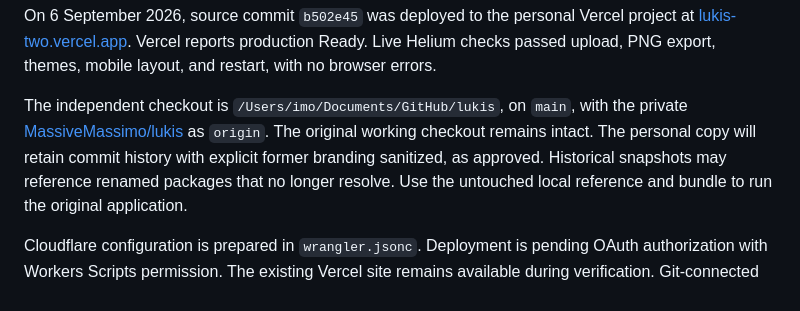
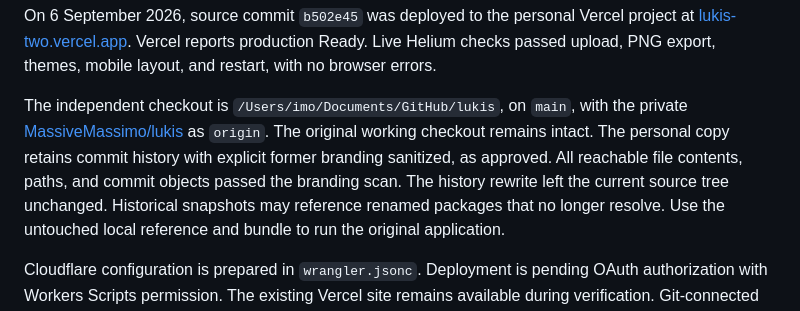
Before and after one commit to MassiveMassimo/lukis, a Markdown page: docs/migration.md, the part around the change. GitHub-like rendering.

Commit message:
docs: record verified personal history cleanup

```diff
--- a/docs/migration.md
+++ b/docs/migration.md
@@ -67,8 +67,10 @@ layout, and restart, with no browser errors.
 
 The independent checkout is `/Users/imo/Documents/GitHub/lukis`, on `main`, with
 the private [MassiveMassimo/lukis](https://github.com/MassiveMassimo/lukis) as
-`origin`. The original working checkout remains intact. The personal copy will
-retain commit history with explicit former branding sanitized, as approved.
+`origin`. The original working checkout remains intact. The personal copy
+retains commit history with explicit former branding sanitized, as approved.
+All reachable file contents, paths, and commit objects passed the branding scan.
+The history rewrite left the current source tree unchanged.
 Historical snapshots may reference renamed packages that no longer resolve.
 Use the untouched local reference and bundle to run the original application.
 
```
